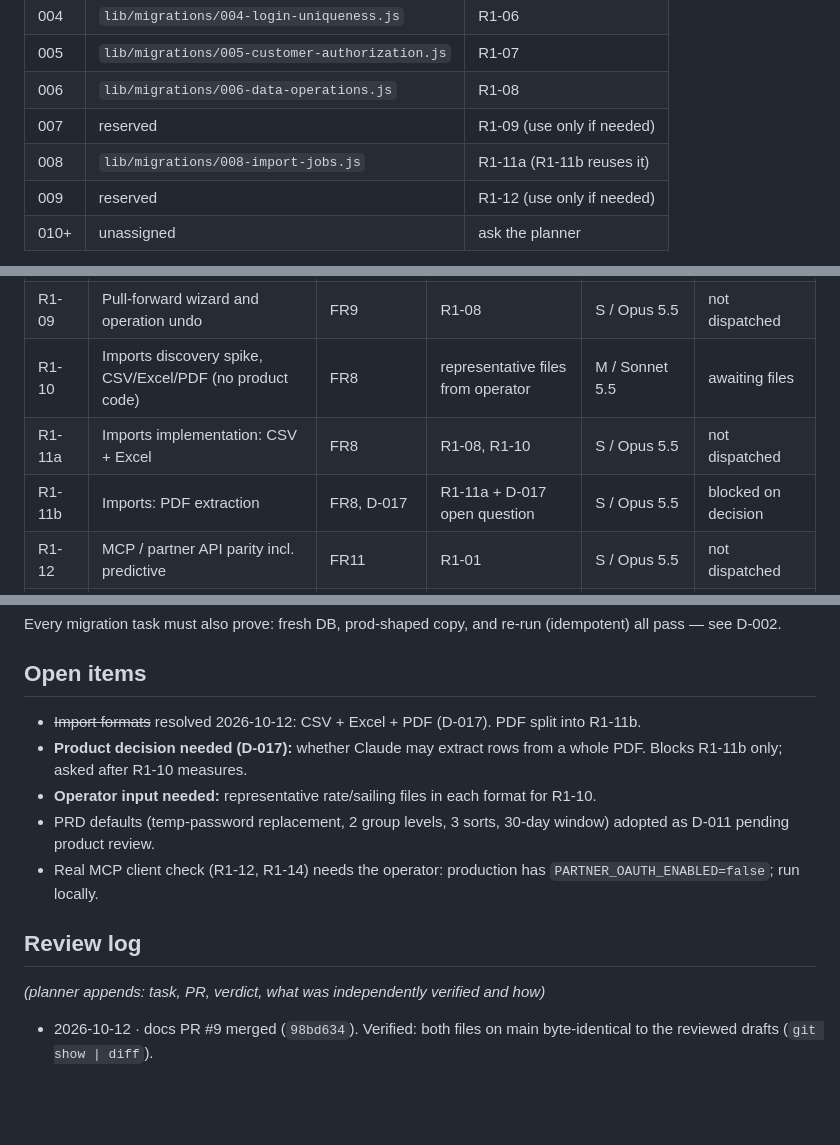
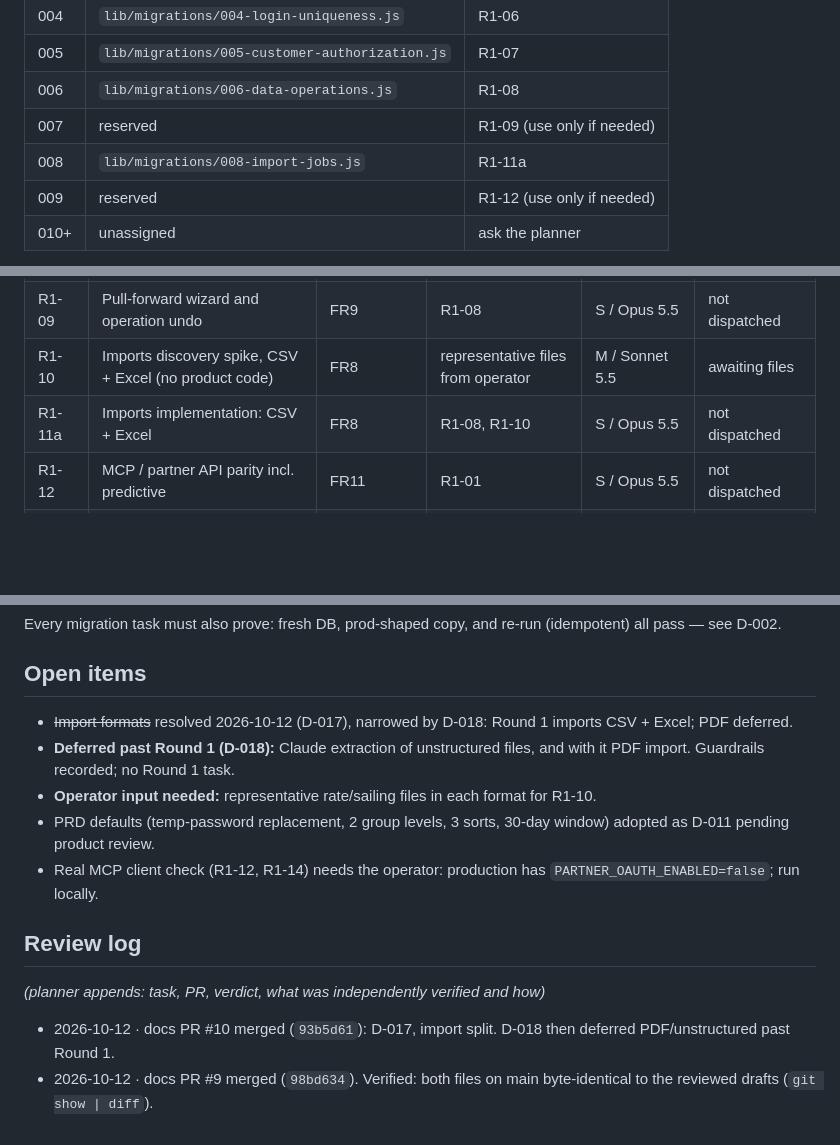
Before and after one commit to StephenForte/RateNinja, a Markdown page: tasks/round-1-plan.md, 3 parts joined by grey strips. Drawn GitHub-style; blank space fills up the shorter version.

Commit message:
docs: plan — Round 1 imports CSV + Excel only; R1-11b removed

```diff
--- a/tasks/round-1-plan.md
+++ b/tasks/round-1-plan.md
@@ -42,7 +42,7 @@ Owner of this file and the decisions log: the planner. **Workers never edit eith
 | 005 | `lib/migrations/005-customer-authorization.js` | R1-07 |
 | 006 | `lib/migrations/006-data-operations.js` | R1-08 |
 | 007 | reserved | R1-09 (use only if needed) |
-| 008 | `lib/migrations/008-import-jobs.js` | R1-11a (R1-11b reuses it) |
+| 008 | `lib/migrations/008-import-jobs.js` | R1-11a |
 | 009 | reserved | R1-12 (use only if needed) |
 | 010+ | unassigned | ask the planner |
 
@@ -65,9 +65,8 @@ Model names are the planner's proposal; operator overrides recorded in the Run c
 | R1-07 | Customer authorization and live preview | FR7 | R1-02, R1-03 | S / Opus 5.5 | not dispatched |
 | R1-08 | Data workspace core: soft delete, versions, edit, delete/restore, history | FR9 | R1-02, R1-03 | S / Opus 5.5 | not dispatched |
 | R1-09 | Pull-forward wizard and operation undo | FR9 | R1-08 | S / Opus 5.5 | not dispatched |
-| R1-10 | Imports discovery spike, CSV/Excel/PDF (no product code) | FR8 | representative files from operator | M / Sonnet 5.5 | awaiting files |
+| R1-10 | Imports discovery spike, CSV + Excel (no product code) | FR8 | representative files from operator | M / Sonnet 5.5 | awaiting files |
 | R1-11a | Imports implementation: CSV + Excel | FR8 | R1-08, R1-10 | S / Opus 5.5 | not dispatched |
-| R1-11b | Imports: PDF extraction | FR8, D-017 | R1-11a + D-017 open question | S / Opus 5.5 | blocked on decision |
 | R1-12 | MCP / partner API parity incl. predictive | FR11 | R1-01 | S / Opus 5.5 | not dispatched |
 | R1-13 | API and MCP instructions + docs alignment | FR10 | R1-07, R1-12 | M / Sonnet 5.5 | not dispatched |
 | R1-14 | Integrated release acceptance | §Validation | all P1 | M / Sonnet 5.5 + operator | not dispatched |
@@ -131,8 +130,8 @@ Every migration task must also prove: fresh DB, prod-shaped copy, and re-run (id
 
 ## Open items
 
-- ~~Import formats~~ resolved 2026-10-12: CSV + Excel + PDF (D-017). PDF split into R1-11b.
-- **Product decision needed (D-017):** whether Claude may extract rows from a whole PDF. Blocks R1-11b only; asked after R1-10 measures.
+- ~~Import formats~~ resolved 2026-10-12 (D-017), narrowed by D-018: Round 1 imports CSV + Excel; PDF deferred.
+- **Deferred past Round 1 (D-018):** Claude extraction of unstructured files, and with it PDF import. Guardrails recorded; no Round 1 task.
 - **Operator input needed:** representative rate/sailing files in each format for R1-10.
 - PRD defaults (temp-password replacement, 2 group levels, 3 sorts, 30-day window) adopted as D-011 pending product review.
 - Real MCP client check (R1-12, R1-14) needs the operator: production has `PARTNER_OAUTH_ENABLED=false`; run locally.
@@ -141,4 +140,5 @@ Every migration task must also prove: fresh DB, prod-shaped copy, and re-run (id
 
 _(planner appends: task, PR, verdict, what was independently verified and how)_
 
+- 2026-10-12 · docs PR #10 merged (`93b5d61`): D-017, import split. D-018 then deferred PDF/unstructured past Round 1.
 - 2026-10-12 · docs PR #9 merged (`98bd634`). Verified: both files on main byte-identical to the reviewed drafts (`git show | diff`).
```
Also changed, not shown: other parts of tasks/round-1-plan.md (+2 -2 lines).
